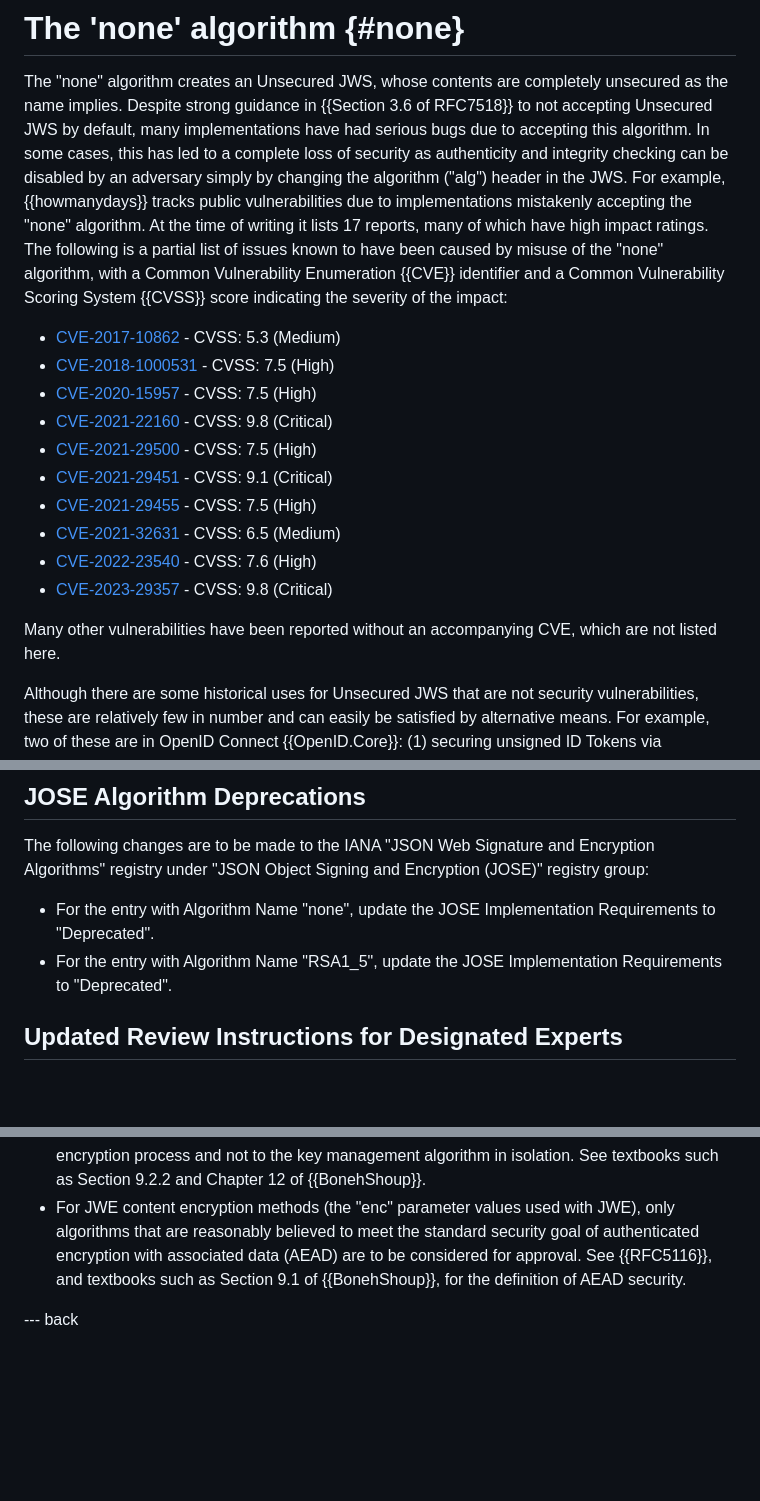
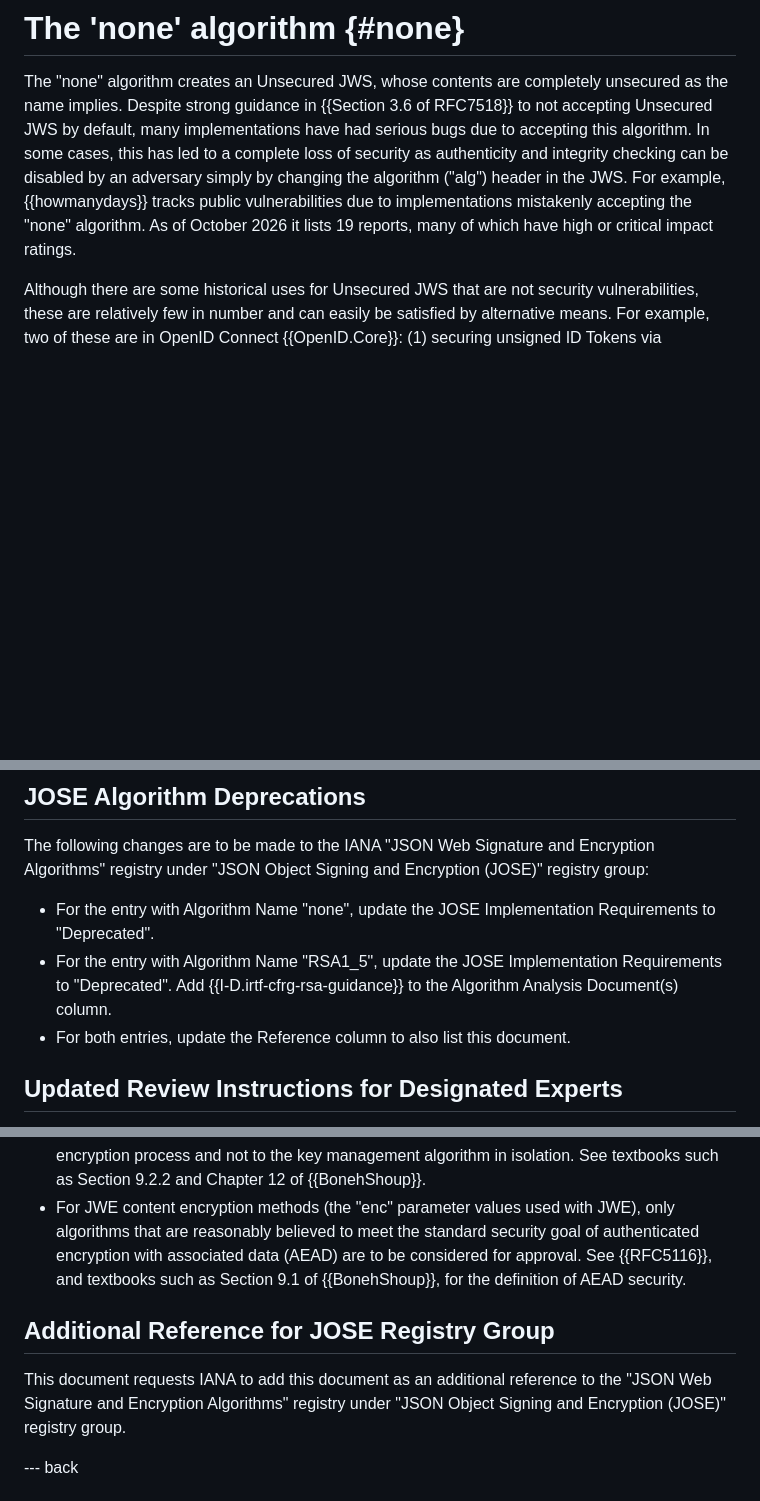
Before and after one commit to NeilMadden/jose-deprecate-none-rsa1_5, a Markdown page: draft-ietf-jose-deprecate-none-rsa15.md, 3 parts joined by grey strips. Drawn GitHub-style; blank space fills up the shorter version.

Commit message:
Review suggestions from Mohamed Boucadair

```diff
--- a/draft-ietf-jose-deprecate-none-rsa15.md
+++ b/draft-ietf-jose-deprecate-none-rsa15.md
@@ -111,24 +112,8 @@ implies. Despite strong guidance in {{Section 3.6 of RFC7518}} to not accepting
 many implementations have had serious bugs due to accepting this algorithm. In some cases, this has
 led to a complete loss of security as authenticity and integrity checking can be disabled by an
 adversary simply by changing the algorithm ("alg") header in the JWS. For example, {{howmanydays}}
-tracks public vulnerabilities due to implementations mistakenly accepting the "none" algorithm. At
-the time of writing it lists 17 reports, many of which have high impact ratings. The following is a partial list
-of issues known to have been caused by misuse of the "none" algorithm, with a Common Vulnerability
-Enumeration {{CVE}} identifier and a Common Vulnerability Scoring System {{CVSS}} score
-indicating the severity of the impact:
-
- - [CVE-2017-10862](https://nvd.nist.gov/vuln/detail/CVE-2017-10862) - CVSS: 5.3 (Medium)
- - [CVE-2018-1000531](https://nvd.nist.gov/vuln/detail/CVE-2018-1000531) - CVSS: 7.5 (High)
- - [CVE-2020-15957](https://nvd.nist.gov/vuln/detail/CVE-2020-15957) - CVSS: 7.5 (High)
- - [CVE-2021-22160](https://nvd.nist.gov/vuln/detail/CVE-2021-22160) - CVSS: 9.8 (Critical)
- - [CVE-2021-29500](https://nvd.nist.gov/vuln/detail/CVE-2021-29500) - CVSS: 7.5 (High)
- - [CVE-2021-29451](https://nvd.nist.gov/vuln/detail/CVE-2021-29451) - CVSS: 9.1 (Critical)
- - [CVE-2021-29455](https://nvd.nist.gov/vuln/detail/CVE-2021-29455) - CVSS: 7.5 (High)
- - [CVE-2021-32631](https://nvd.nist.gov/vuln/detail/CVE-2021-32631) - CVSS: 6.5 (Medium)
- - [CVE-2022-23540](https://nvd.nist.gov/vuln/detail/CVE-2022-23540) - CVSS: 7.6 (High)
- - [CVE-2023-29357](https://nvd.nist.gov/vuln/detail/CVE-2023-29357) - CVSS: 9.8 (Critical)
-
-Many other vulnerabilities have been reported without an accompanying CVE, which are not listed here.
+tracks public vulnerabilities due to implementations mistakenly accepting the "none" algorithm. As
+of October 2026 it lists 19 reports, many of which have high or critical impact ratings.
 
 Although there are some historical uses for Unsecured JWS that are not security vulnerabilities,
 these are relatively few in number and can easily be satisfied by alternative means. For example, two
@@ -174,7 +160,9 @@ This entire document is concerned with security, since the security of JOSE impl
 The following changes are to be made to the IANA "JSON Web Signature and Encryption Algorithms" registry under "JSON Object Signing and Encryption (JOSE)" registry group:
 
  - For the entry with Algorithm Name "none", update the JOSE Implementation Requirements to "Deprecated".
- - For the entry with Algorithm Name "RSA1_5", update the JOSE Implementation Requirements to "Deprecated".
+ - For the entry with Algorithm Name "RSA1_5", update the JOSE Implementation Requirements to "Deprecated". Add
+   {{I-D.irtf-cfrg-rsa-guidance}} to the Algorithm Analysis Document(s) column.
+ - For both entries, update the Reference column to also list this document.
 
 ## Updated Review Instructions for Designated Experts
 
@@ -200,6 +188,12 @@ paragraph of {{Section 7.1 of RFC7518}}:
    (AEAD) are to be considered for approval. See {{RFC5116}}, and textbooks such as Section 9.1 of {{BonehShoup}}, for
    the definition of AEAD security.
 
+## Additional Reference for JOSE Registry Group
+
+This document requests IANA to add this document as an additional reference
+to the "JSON Web Signature and Encryption Algorithms" registry under "JSON
+Object Signing and Encryption (JOSE)" registry group.
+
 --- back
 
 # Acknowledgments
```
Also changed, not shown: other parts of draft-ietf-jose-deprecate-none-rsa15.md (+4 -2 lines).
